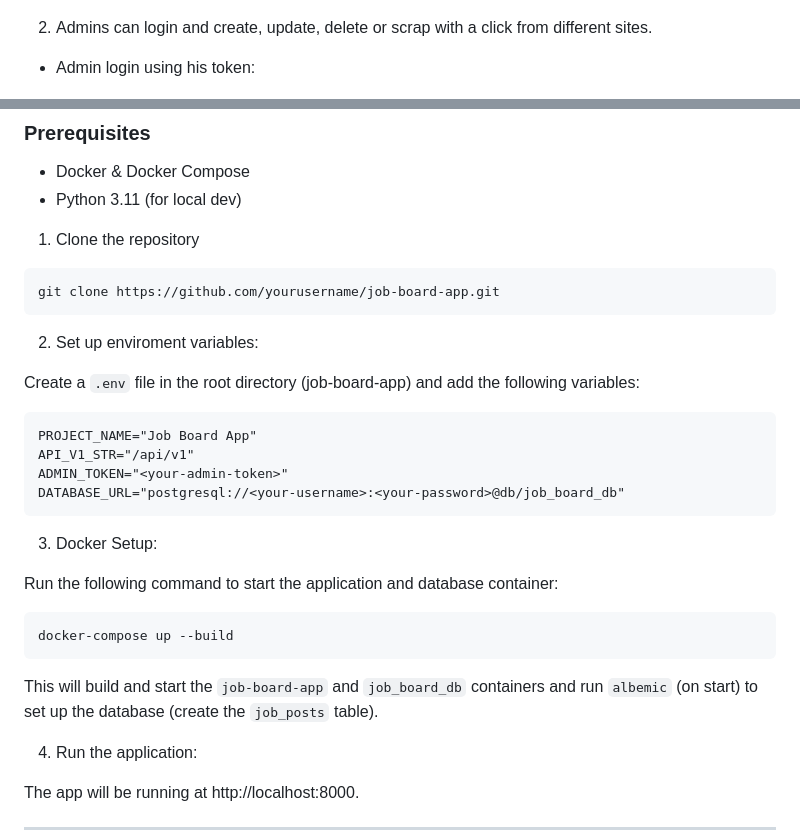
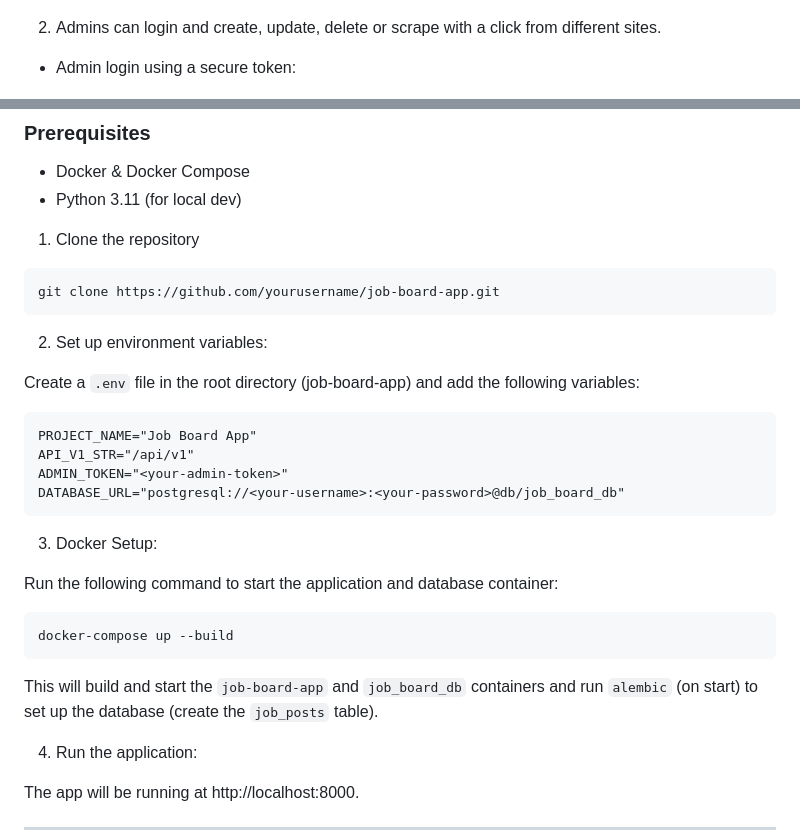
Before and after one commit to idalz/job-board-app, a Markdown page: README.md, 2 parts joined by grey strips. Drawn GitHub-style.

````diff
--- a/README.md
+++ b/README.md
@@ -45,9 +45,9 @@ A full-stack job board aggregator with **FastAPI** and **PostgreSQL**, enabling
 
 ![Alt text](app_screenshots/board.png)
 
-2. Admins can login and create, update, delete or scrap with a click from different sites.
+2. Admins can login and create, update, delete or scrape with a click from different sites.
 
-- Admin login using his token:
+- Admin login using a secure token:
 
 ![Alt text](app_screenshots/admin-login.png)
 
@@ -75,7 +75,7 @@ git clone https://github.com/yourusername/job-board-app.git
 ```
 
 
-2. Set up enviroment variables:
+2. Set up environment variables:
 
 Create a `.env` file in the root directory (job-board-app) and add the following variables:
 
@@ -95,7 +95,7 @@ Run the following command to start the application and database container:
 docker-compose up --build
 ```
 
-This will build and start the `job-board-app` and `job_board_db` containers and run `albemic` (on start) to set up the database (create the `job_posts` table).
+This will build and start the `job-board-app` and `job_board_db` containers and run `alembic` (on start) to set up the database (create the `job_posts` table).
 
 4. Run the application:
 
````
